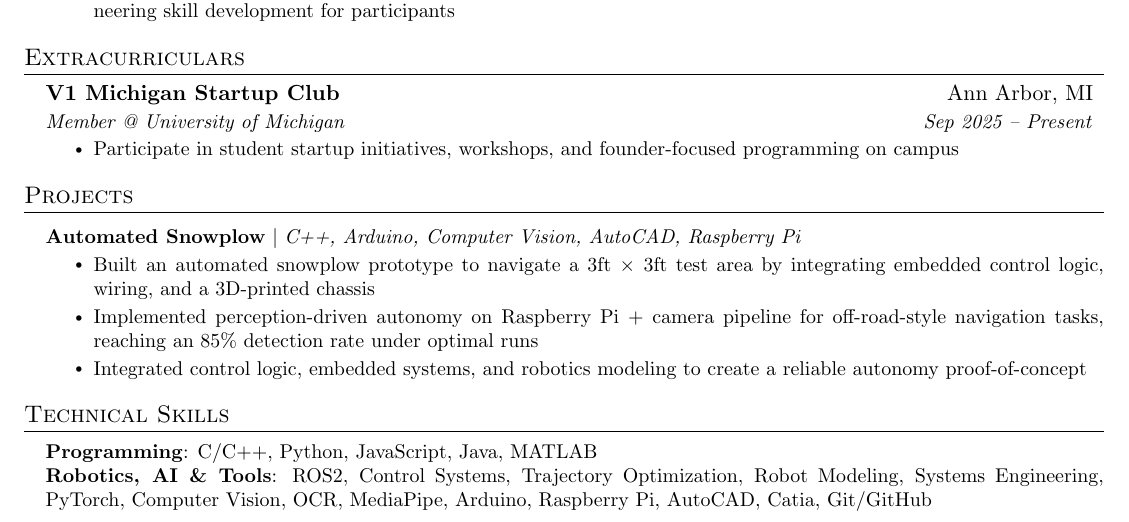
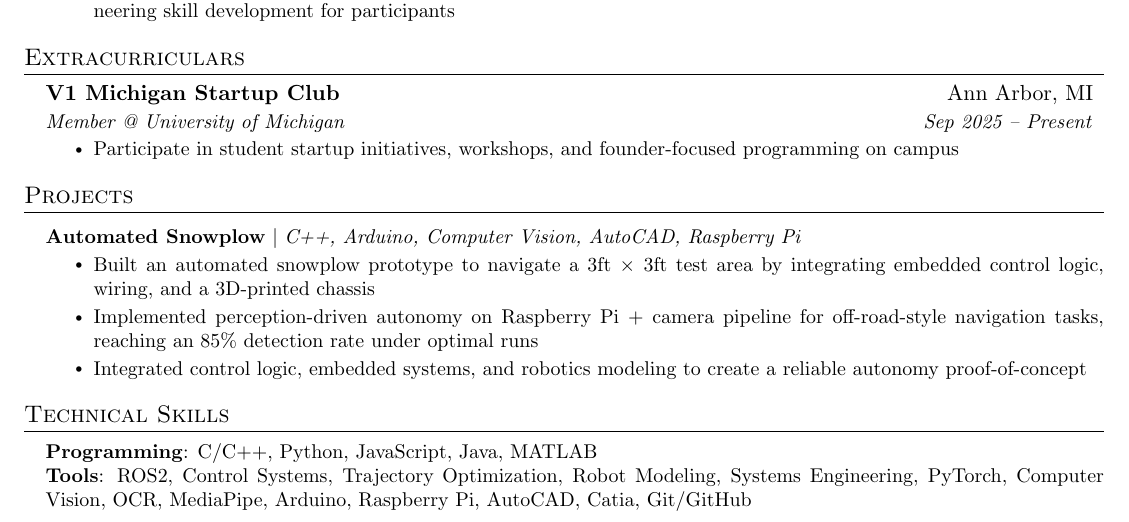
Before and after one commit to PJ1229/resume, a LaTeX document (main.tex): part of the page, cut so that both start at the same text. Compiled offline with pdfLaTeX.

Commit message:
robotics ai tools > tools

```diff
--- a/main.tex
+++ b/main.tex
@@ -196,7 +196,7 @@
  \begin{itemize}[leftmargin=0.15in, label={}]
     \small{\item{
      \textbf{Programming}{: C/C++, Python, JavaScript, Java, MATLAB} \\
-     \textbf{Robotics, AI \& Tools}{: ROS2, Control Systems, Trajectory Optimization, Robot Modeling, Systems Engineering, PyTorch, Computer Vision, OCR, MediaPipe, Arduino, Raspberry Pi, AutoCAD, Catia, Git/GitHub}
+     \textbf{Tools}{: ROS2, Control Systems, Trajectory Optimization, Robot Modeling, Systems Engineering, PyTorch, Computer Vision, OCR, MediaPipe, Arduino, Raspberry Pi, AutoCAD, Catia, Git/GitHub}
     }}
  \end{itemize}
 
```
Also changed, not shown: main.pdf (added).
